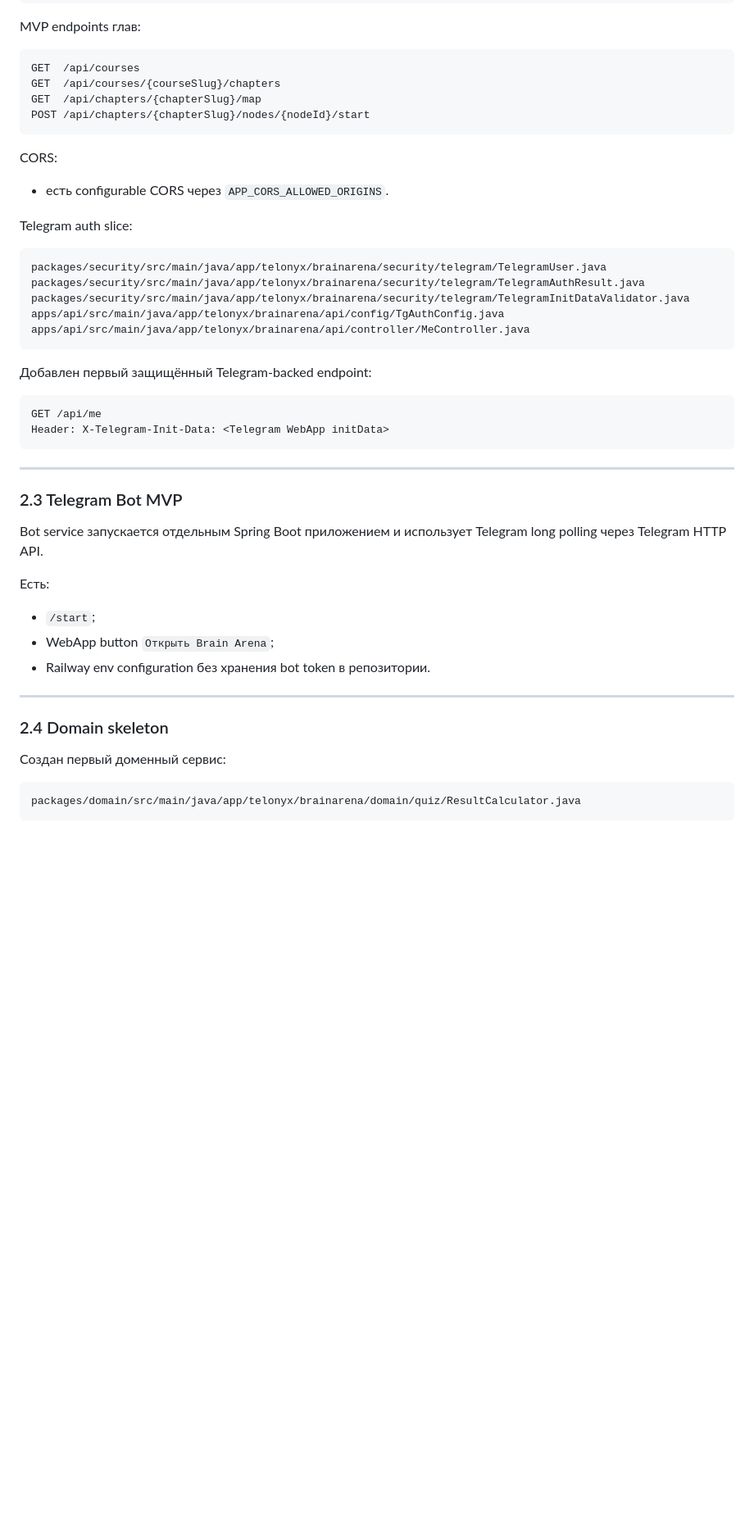
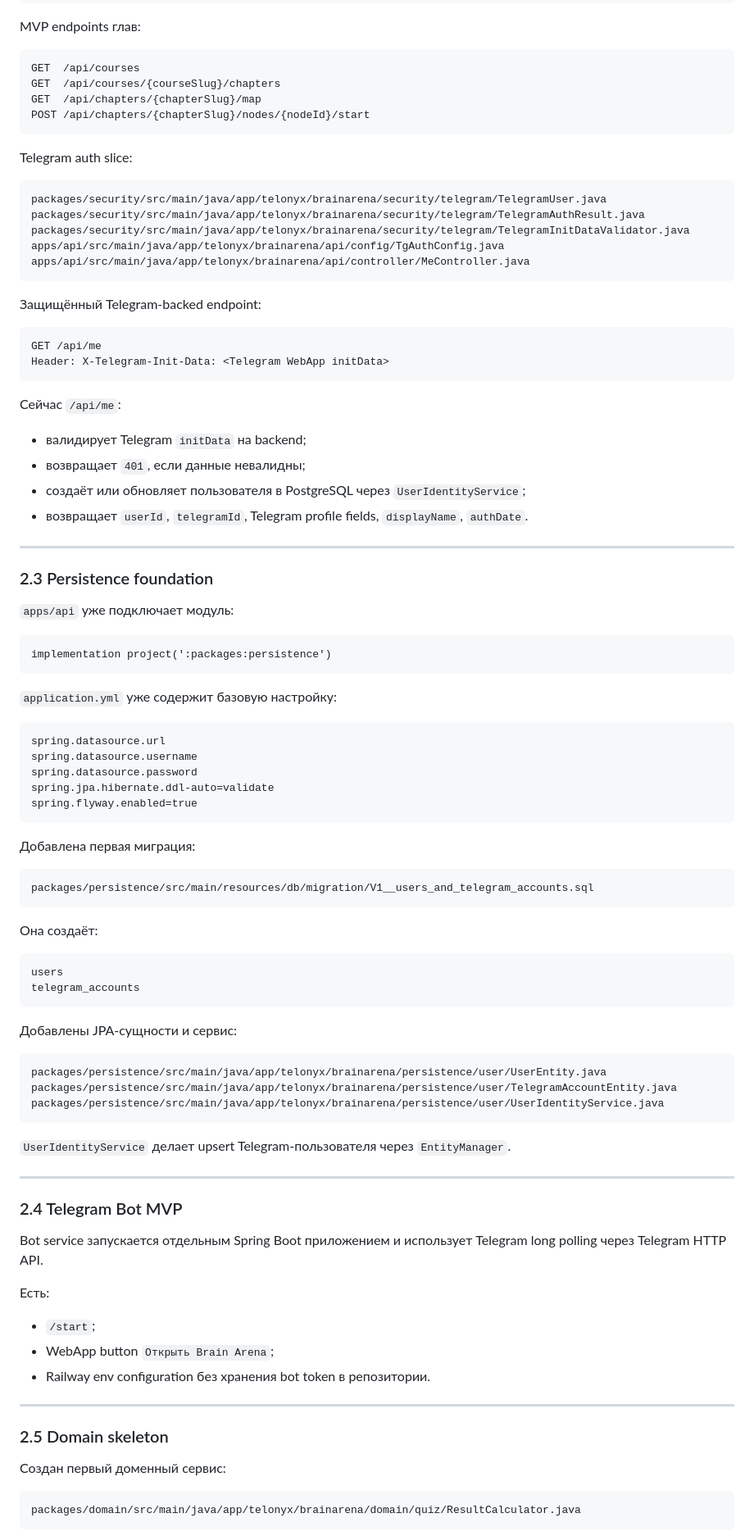
Before and after one commit to se1dhe/telonyx-brainarena-bot, a Markdown page: docs/architecture/IMPLEMENTATION_STATUS.md, the part around one of its changes. Shown at 82% size. GitHub-like rendering; blank space fills up the shorter version.

````diff
--- a/docs/architecture/IMPLEMENTATION_STATUS.md
+++ b/docs/architecture/IMPLEMENTATION_STATUS.md
@@ -111,10 +115,6 @@ GET  /api/chapters/{chapterSlug}/map
 POST /api/chapters/{chapterSlug}/nodes/{nodeId}/start
 ```
 
-CORS:
-
-- есть configurable CORS через `APP_CORS_ALLOWED_ORIGINS`.
-
 Telegram auth slice:
 
 ```text
@@ -125,16 +125,66 @@ apps/api/src/main/java/app/telonyx/brainarena/api/config/TgAuthConfig.java
 apps/api/src/main/java/app/telonyx/brainarena/api/controller/MeController.java
 ```
 
-Добавлен первый защищённый Telegram-backed endpoint:
+Защищённый Telegram-backed endpoint:
 
 ```text
 GET /api/me
 Header: X-Telegram-Init-Data: <Telegram WebApp initData>
 ```
 
+Сейчас `/api/me`:
+
+- валидирует Telegram `initData` на backend;
+- возвращает `401`, если данные невалидны;
+- создаёт или обновляет пользователя в PostgreSQL через `UserIdentityService`;
+- возвращает `userId`, `telegramId`, Telegram profile fields, `displayName`, `authDate`.
+
 ---
 
-### 2.3 Telegram Bot MVP
+### 2.3 Persistence foundation
+
+`apps/api` уже подключает модуль:
+
+```text
+implementation project(':packages:persistence')
+```
+
+`application.yml` уже содержит базовую настройку:
+
+```text
+spring.datasource.url
+spring.datasource.username
+spring.datasource.password
+spring.jpa.hibernate.ddl-auto=validate
+spring.flyway.enabled=true
+```
+
+Добавлена первая миграция:
+
+```text
+packages/persistence/src/main/resources/db/migration/V1__users_and_telegram_accounts.sql
+```
+
+Она создаёт:
+
+```text
+users
+telegram_accounts
+```
+
+Добавлены JPA-сущности и сервис:
+
+```text
+packages/persistence/src/main/java/app/telonyx/brainarena/persistence/user/UserEntity.java
+packages/persistence/src/main/java/app/telonyx/brainarena/persistence/user/TelegramAccountEntity.java
+packages/persistence/src/main/java/app/telonyx/brainarena/persistence/user/UserIdentityService.java
+```
+
+`UserIdentityService` делает upsert Telegram-пользователя через `EntityManager`.
+
+---
+
+### 2.4 Telegram Bot MVP
 
 Bot service запускается отдельным Spring Boot приложением и использует Telegram long polling через Telegram HTTP API.
 
@@ -146,7 +196,7 @@ Bot service запускается отдельным Spring Boot приложе
 
 ---
 
-### 2.4 Domain skeleton
+### 2.5 Domain skeleton
 
 Создан первый доменный сервис:
 
````
Also changed, not shown: other parts of docs/architecture/IMPLEMENTATION_STATUS.md (+90 -100 lines).
